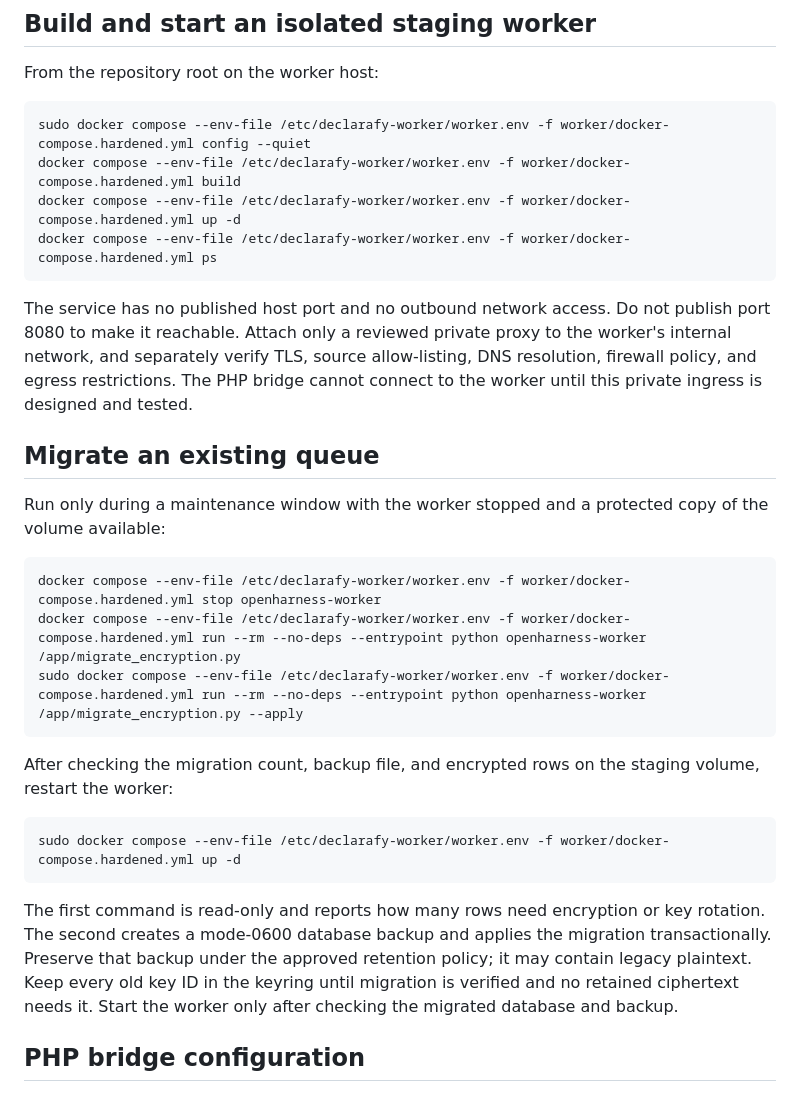
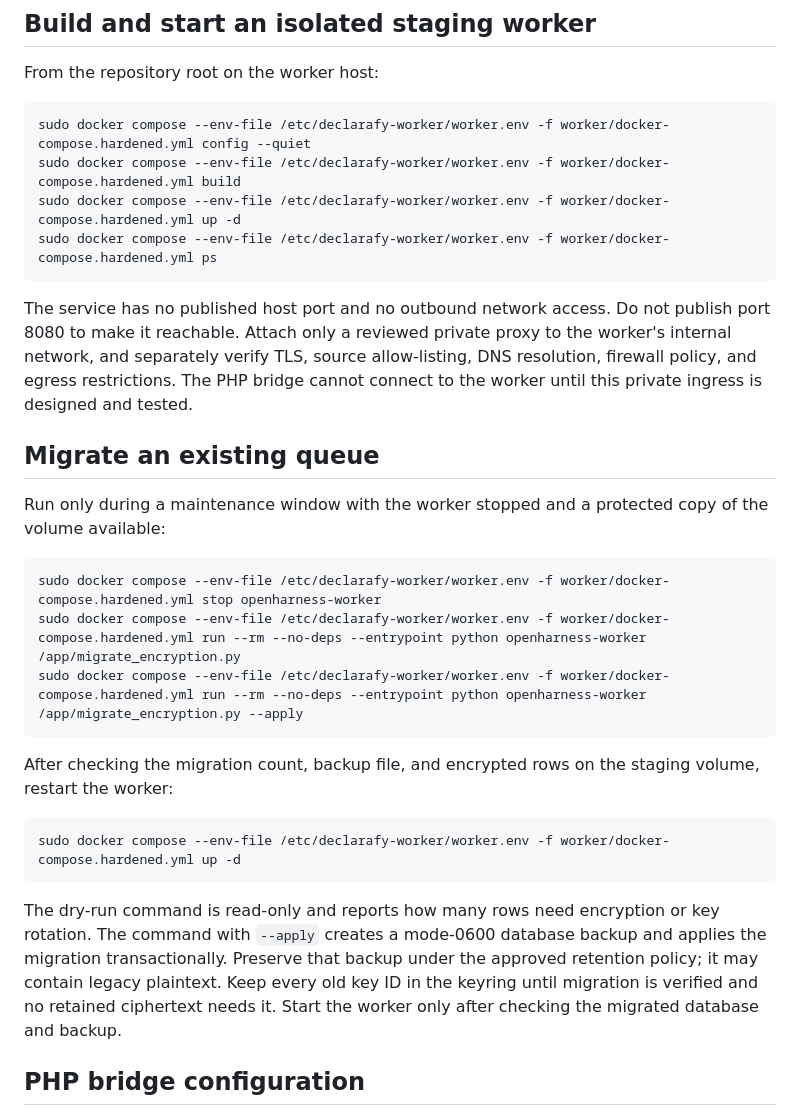
Before and after one commit to kkarmacy/declarafy, a Markdown page: docs/openharness-staging-runbook.md, the part around the change. Drawn GitHub-style.

Commit message:
Correct runbook migration command privileges and clarify dry-run versus apply

````diff
--- a/docs/openharness-staging-runbook.md
+++ b/docs/openharness-staging-runbook.md
@@ -44,9 +44,9 @@ From the repository root on the worker host:
 
 ```bash
 sudo docker compose --env-file /etc/declarafy-worker/worker.env -f worker/docker-compose.hardened.yml config --quiet
-docker compose --env-file /etc/declarafy-worker/worker.env -f worker/docker-compose.hardened.yml build
-docker compose --env-file /etc/declarafy-worker/worker.env -f worker/docker-compose.hardened.yml up -d
-docker compose --env-file /etc/declarafy-worker/worker.env -f worker/docker-compose.hardened.yml ps
+sudo docker compose --env-file /etc/declarafy-worker/worker.env -f worker/docker-compose.hardened.yml build
+sudo docker compose --env-file /etc/declarafy-worker/worker.env -f worker/docker-compose.hardened.yml up -d
+sudo docker compose --env-file /etc/declarafy-worker/worker.env -f worker/docker-compose.hardened.yml ps
 ```
 
 The service has no published host port and no outbound network access. Do not publish port 8080 to make it reachable. Attach only a reviewed private proxy to the worker's internal network, and separately verify TLS, source allow-listing, DNS resolution, firewall policy, and egress restrictions. The PHP bridge cannot connect to the worker until this private ingress is designed and tested.
@@ -56,8 +56,8 @@ The service has no published host port and no outbound network access. Do not pu
 Run only during a maintenance window with the worker stopped and a protected copy of the volume available:
 
 ```bash
-docker compose --env-file /etc/declarafy-worker/worker.env -f worker/docker-compose.hardened.yml stop openharness-worker
-docker compose --env-file /etc/declarafy-worker/worker.env -f worker/docker-compose.hardened.yml run --rm --no-deps --entrypoint python openharness-worker /app/migrate_encryption.py
+sudo docker compose --env-file /etc/declarafy-worker/worker.env -f worker/docker-compose.hardened.yml stop openharness-worker
+sudo docker compose --env-file /etc/declarafy-worker/worker.env -f worker/docker-compose.hardened.yml run --rm --no-deps --entrypoint python openharness-worker /app/migrate_encryption.py
 sudo docker compose --env-file /etc/declarafy-worker/worker.env -f worker/docker-compose.hardened.yml run --rm --no-deps --entrypoint python openharness-worker /app/migrate_encryption.py --apply
 ```
 
@@ -67,7 +67,7 @@ After checking the migration count, backup file, and encrypted rows on the stagi
 sudo docker compose --env-file /etc/declarafy-worker/worker.env -f worker/docker-compose.hardened.yml up -d
 ```
 
-The first command is read-only and reports how many rows need encryption or key rotation. The second creates a mode-0600 database backup and applies the migration transactionally. Preserve that backup under the approved retention policy; it may contain legacy plaintext. Keep every old key ID in the keyring until migration is verified and no retained ciphertext needs it. Start the worker only after checking the migrated database and backup.
+The dry-run command is read-only and reports how many rows need encryption or key rotation. The command with `--apply` creates a mode-0600 database backup and applies the migration transactionally. Preserve that backup under the approved retention policy; it may contain legacy plaintext. Keep every old key ID in the keyring until migration is verified and no retained ciphertext needs it. Start the worker only after checking the migrated database and backup.
 
 ## PHP bridge configuration
 
````
